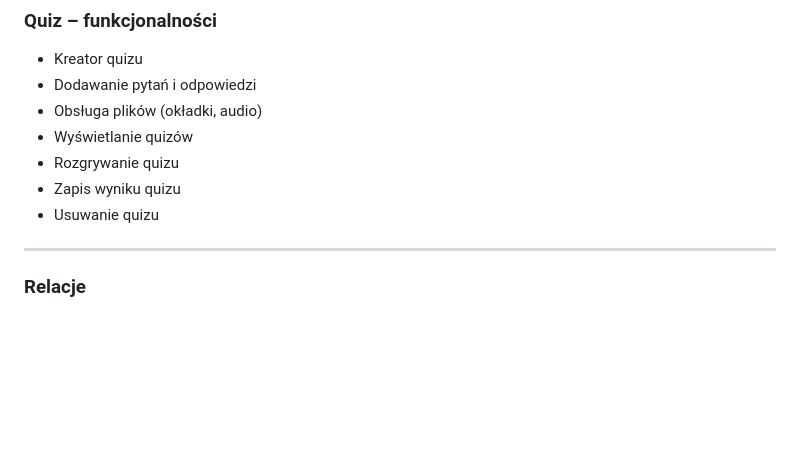
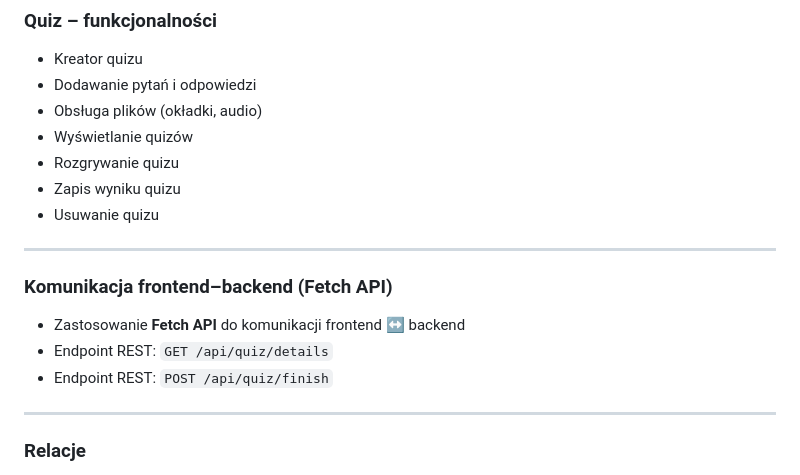
Before and after one commit to bhandziak/WdPAI, a Markdown page: readme.md, the part around the change. Rendered like a GitHub page; blank space fills up the shorter version.

Commit message:
docs - fetch api

```diff
--- a/readme.md
+++ b/readme.md
@@ -263,6 +263,12 @@ Sprawdzenie poprawności działania systemu quizów w zakresie:
 - Usuwanie quizu
 
 ---
+### Komunikacja frontend–backend (Fetch API)
+- Zastosowanie **Fetch API** do komunikacji frontend ↔ backend
+- Endpoint REST: `GET /api/quiz/details`
+- Endpoint REST: `POST /api/quiz/finish`
+
+---
 
 ### Relacje
 - Relacja **1 : 1** – `users` → `user_details`
```
